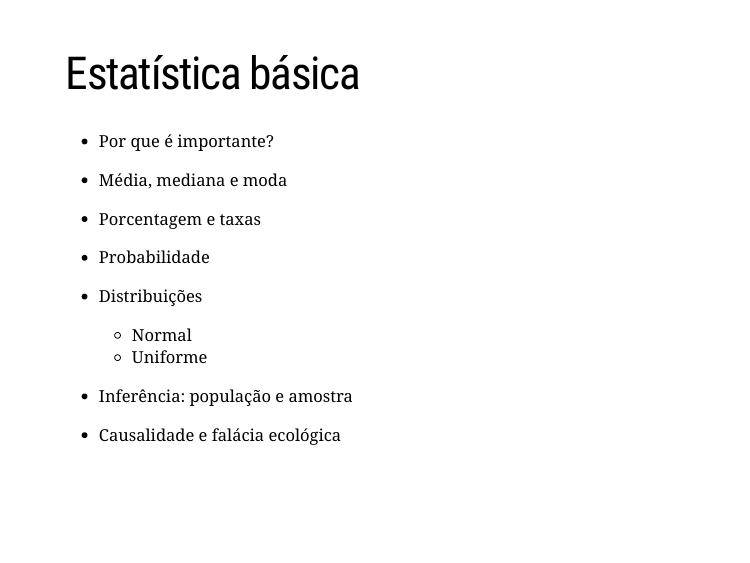
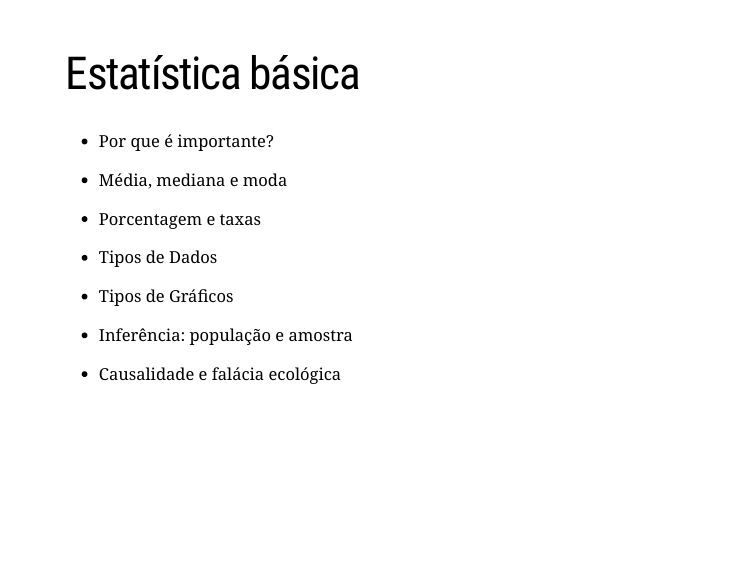
Before and after one commit to rmhirota/abraji2020, an R Markdown document (index.Rmd): page 4 of 39. Rendered offline with R 4.5, knitr and Pandoc, with nearby package versions; the slides are laid out offline by our stand-in for remark.js, each with all of its steps uncovered, in fonts that may differ from those the slides ask for, and without slide numbers, shadows or browser add-ons; code that draws random numbers runs with fixed seeds of ours; a font, style sheet, LaTeX package, included part or bibliography that could not be used is replaced or left out.

Commit message:
Atualizacao slide conteúdo

```diff
--- a/index.Rmd
+++ b/index.Rmd
@@ -62,13 +62,11 @@ knitr::include_graphics("imgs/maria_marinho.jpg")
 
 --
 
-- Probabilidade
+- Tipos de Dados
 
 --
 
-- Distribuições
-    - Normal
-    - Uniforme
+- Tipos de Gráficos
 
 --
 - Inferência: população e amostra
```
